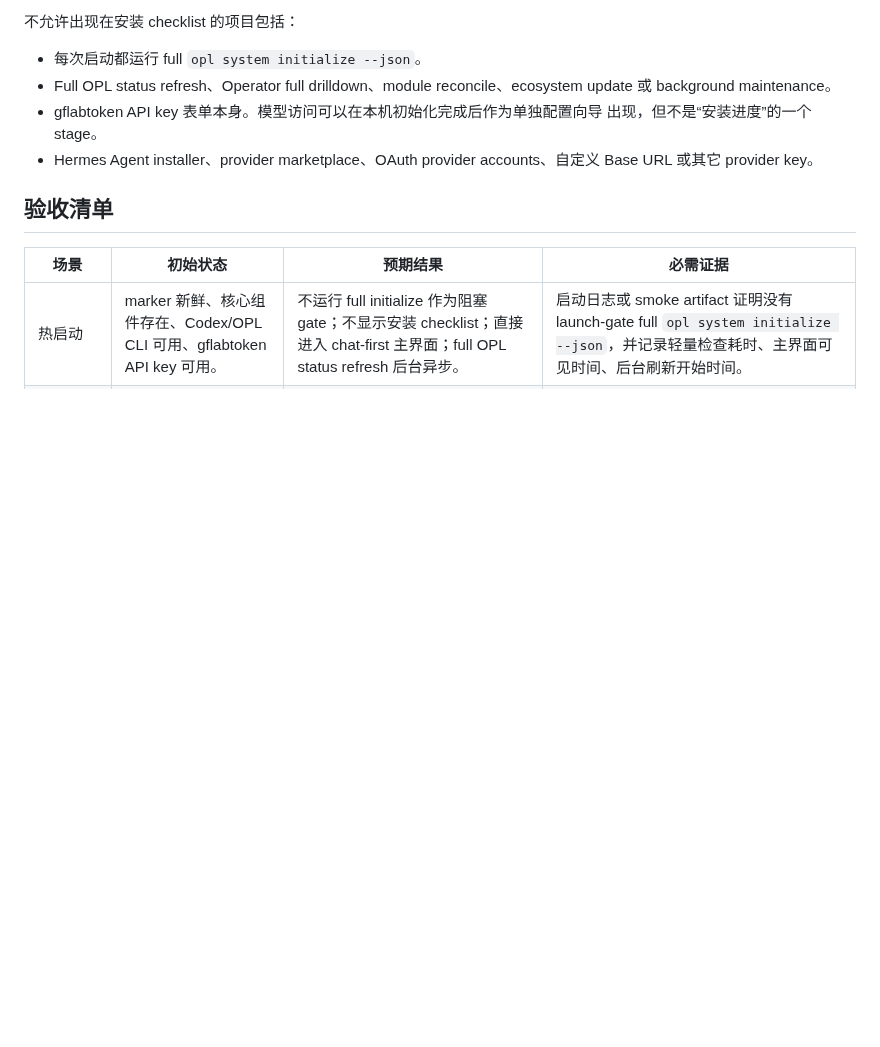
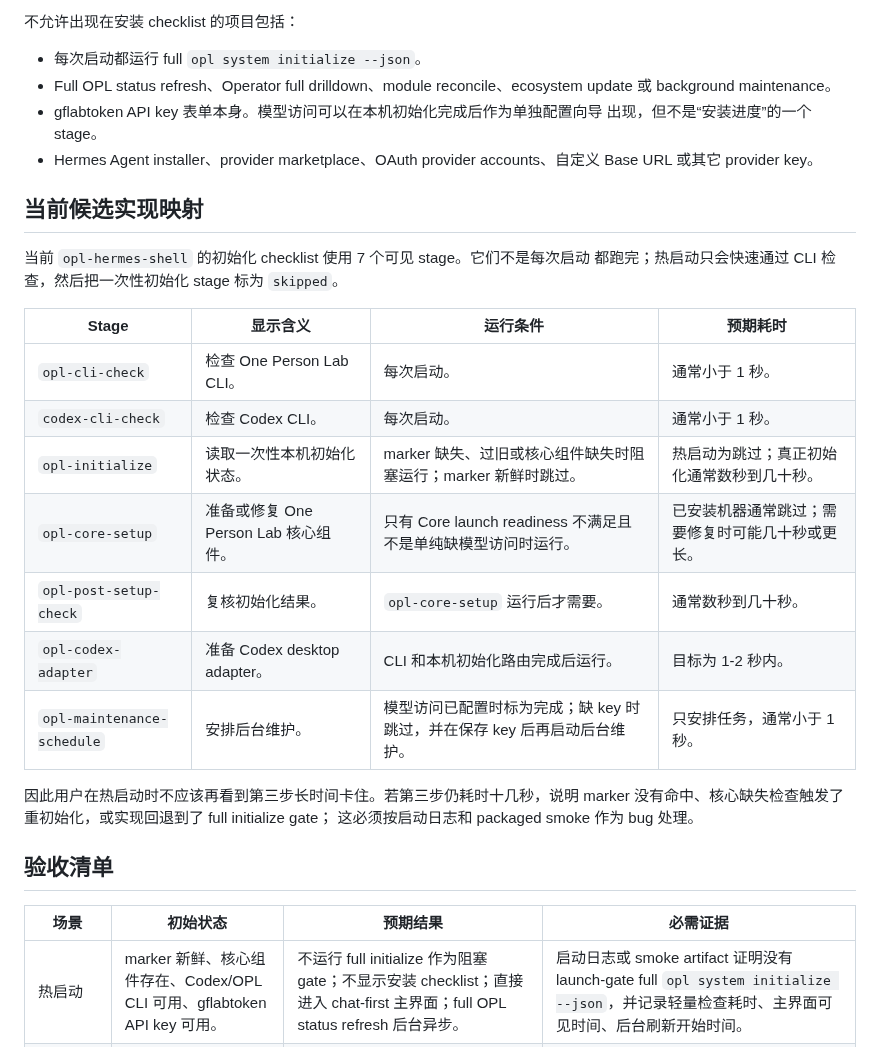
Before and after one commit to RenDeHuang/one-person-lab-app, a Markdown page: docs/opl-hermes-first-run-flow.md, the part around the change. GitHub-like rendering; blank space fills up the shorter version.

Commit message:
docs: map Hermes first-run candidate stages

```diff
--- a/docs/opl-hermes-first-run-flow.md
+++ b/docs/opl-hermes-first-run-flow.md
@@ -60,6 +60,25 @@ Hermes checklist/progress UI 只用于“用户必须等待且 App 不能安全
 - Hermes Agent installer、provider marketplace、OAuth provider accounts、自定义
   Base URL 或其它 provider key。
 
+## 当前候选实现映射
+
+当前 `opl-hermes-shell` 的初始化 checklist 使用 7 个可见 stage。它们不是每次启动
+都跑完；热启动只会快速通过 CLI 检查，然后把一次性初始化 stage 标为 `skipped`。
+
+| Stage | 显示含义 | 运行条件 | 预期耗时 |
+| --- | --- | --- | --- |
+| `opl-cli-check` | 检查 One Person Lab CLI。 | 每次启动。 | 通常小于 1 秒。 |
+| `codex-cli-check` | 检查 Codex CLI。 | 每次启动。 | 通常小于 1 秒。 |
+| `opl-initialize` | 读取一次性本机初始化状态。 | marker 缺失、过旧或核心组件缺失时阻塞运行；marker 新鲜时跳过。 | 热启动为跳过；真正初始化通常数秒到几十秒。 |
+| `opl-core-setup` | 准备或修复 One Person Lab 核心组件。 | 只有 Core launch readiness 不满足且不是单纯缺模型访问时运行。 | 已安装机器通常跳过；需要修复时可能几十秒或更长。 |
+| `opl-post-setup-check` | 复核初始化结果。 | `opl-core-setup` 运行后才需要。 | 通常数秒到几十秒。 |
+| `opl-codex-adapter` | 准备 Codex desktop adapter。 | CLI 和本机初始化路由完成后运行。 | 目标为 1-2 秒内。 |
+| `opl-maintenance-schedule` | 安排后台维护。 | 模型访问已配置时标为完成；缺 key 时跳过，并在保存 key 后再启动后台维护。 | 只安排任务，通常小于 1 秒。 |
+
+因此用户在热启动时不应该再看到第三步长时间卡住。若第三步仍耗时十几秒，说明
+marker 没有命中、核心缺失检查触发了重初始化，或实现回退到了 full initialize gate；
+这必须按启动日志和 packaged smoke 作为 bug 处理。
+
 ## 验收清单
 
 | 场景 | 初始状态 | 预期结果 | 必需证据 |
```
